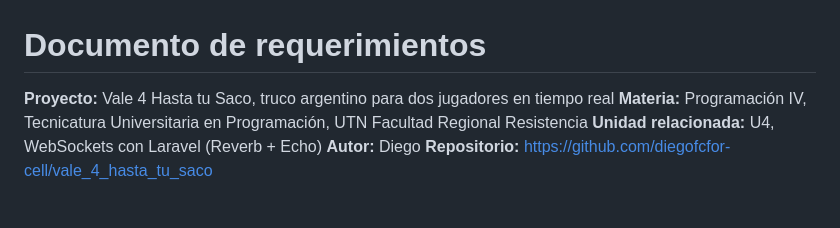
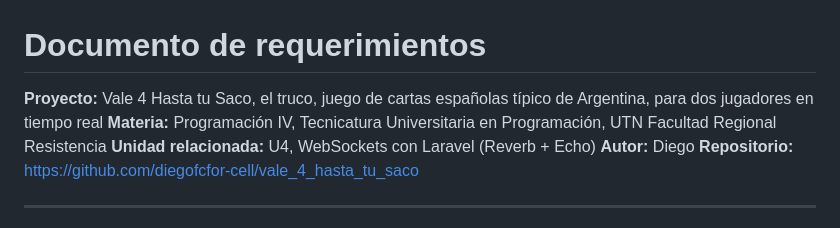
Before and after one commit to diegofcfor-cell/Vale_4_Hasta_tu_Saco, a Markdown page: docs/requerimientos.md, the part around the change. Drawn GitHub-style.

```diff
--- a/docs/requerimientos.md
+++ b/docs/requerimientos.md
@@ -1,6 +1,6 @@
 # Documento de requerimientos
 
-**Proyecto:** Vale 4 Hasta tu Saco, truco argentino para dos jugadores en tiempo real
+**Proyecto:** Vale 4 Hasta tu Saco, el truco, juego de cartas españolas típico de Argentina, para dos jugadores en tiempo real
 **Materia:** Programación IV, Tecnicatura Universitaria en Programación, UTN Facultad Regional Resistencia
 **Unidad relacionada:** U4, WebSockets con Laravel (Reverb + Echo)
 **Autor:** Diego
```
Also changed, not shown: docs/manual-usuario.md (+1 -1 lines).
